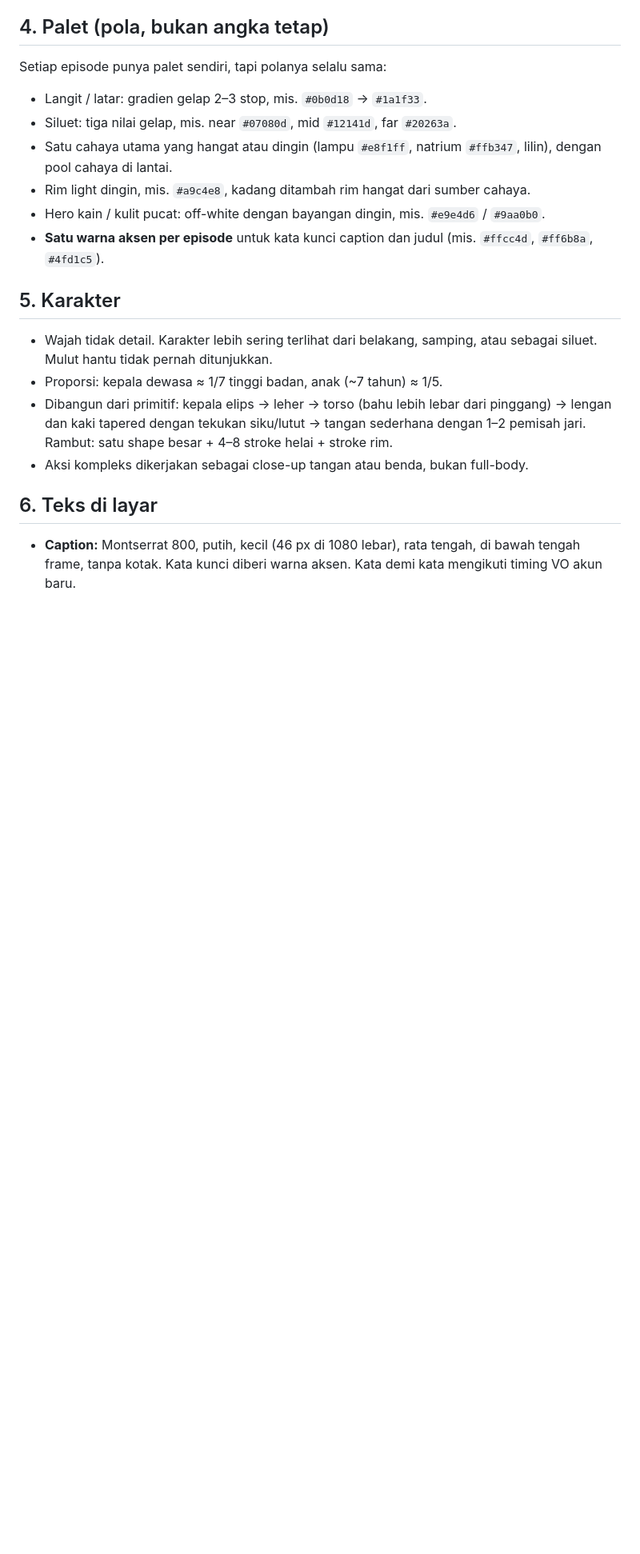
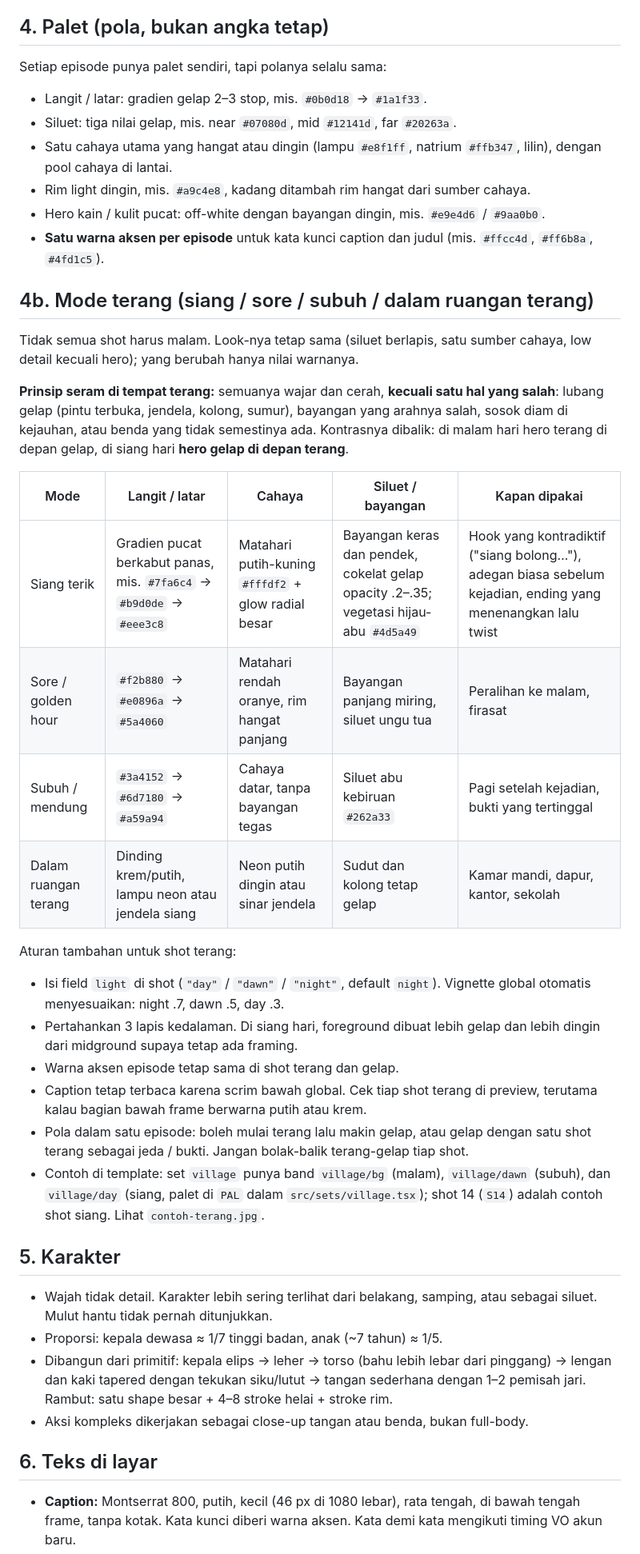
Before and after one commit to anggara182/kiamat, a Markdown page: VISUAL-STYLE.md, the part around one of its changes. Shown at 80% size. GitHub-like rendering; blank space fills up the shorter version.

```diff
--- a/VISUAL-STYLE.md
+++ b/VISUAL-STYLE.md
@@ -32,6 +32,26 @@ Setiap episode punya palet sendiri, tapi polanya selalu sama:
 - Rim light dingin, mis. `#a9c4e8`, kadang ditambah rim hangat dari sumber cahaya.
 - Hero kain / kulit pucat: off-white dengan bayangan dingin, mis. `#e9e4d6` / `#9aa0b0`.
 - **Satu warna aksen per episode** untuk kata kunci caption dan judul (mis. `#ffcc4d`, `#ff6b8a`, `#4fd1c5`).
+
+## 4b. Mode terang (siang / sore / subuh / dalam ruangan terang)
+Tidak semua shot harus malam. Look-nya tetap sama (siluet berlapis, satu sumber cahaya, low detail kecuali hero); yang berubah hanya nilai warnanya.
+
+**Prinsip seram di tempat terang:** semuanya wajar dan cerah, **kecuali satu hal yang salah**: lubang gelap (pintu terbuka, jendela, kolong, sumur), bayangan yang arahnya salah, sosok diam di kejauhan, atau benda yang tidak semestinya ada. Kontrasnya dibalik: di malam hari hero terang di depan gelap, di siang hari **hero gelap di depan terang**.
+
+| Mode | Langit / latar | Cahaya | Siluet / bayangan | Kapan dipakai |
+|---|---|---|---|---|
+| Siang terik | Gradien pucat berkabut panas, mis. `#7fa6c4` → `#b9d0de` → `#eee3c8` | Matahari putih-kuning `#fffdf2` + glow radial besar | Bayangan keras dan pendek, cokelat gelap opacity .2–.35; vegetasi hijau-abu `#4d5a49` | Hook yang kontradiktif ("siang bolong…"), adegan biasa sebelum kejadian, ending yang menenangkan lalu twist |
+| Sore / golden hour | `#f2b880` → `#e0896a` → `#5a4060` | Matahari rendah oranye, rim hangat panjang | Bayangan panjang miring, siluet ungu tua | Peralihan ke malam, firasat |
+| Subuh / mendung | `#3a4152` → `#6d7180` → `#a59a94` | Cahaya datar, tanpa bayangan tegas | Siluet abu kebiruan `#262a33` | Pagi setelah kejadian, bukti yang tertinggal |
+| Dalam ruangan terang | Dinding krem/putih, lampu neon atau jendela siang | Neon putih dingin atau sinar jendela | Sudut dan kolong tetap gelap | Kamar mandi, dapur, kantor, sekolah |
+
+Aturan tambahan untuk shot terang:
+- Isi field `light` di shot (`"day"` / `"dawn"` / `"night"`, default `night`). Vignette global otomatis menyesuaikan: night .7, dawn .5, day .3.
+- Pertahankan 3 lapis kedalaman. Di siang hari, foreground dibuat lebih gelap dan lebih dingin dari midground supaya tetap ada framing.
+- Warna aksen episode tetap sama di shot terang dan gelap.
+- Caption tetap terbaca karena scrim bawah global. Cek tiap shot terang di preview, terutama kalau bagian bawah frame berwarna putih atau krem.
+- Pola dalam satu episode: boleh mulai terang lalu makin gelap, atau gelap dengan satu shot terang sebagai jeda / bukti. Jangan bolak-balik terang-gelap tiap shot.
+- Contoh di template: set `village` punya band `village/bg` (malam), `village/dawn` (subuh), dan `village/day` (siang, palet di `PAL` dalam `src/sets/village.tsx`); shot 14 (`S14`) adalah contoh shot siang. Lihat `contoh-terang.jpg`.
 
 ## 5. Karakter
 - Wajah tidak detail. Karakter lebih sering terlihat dari belakang, samping, atau sebagai siluet. Mulut hantu tidak pernah ditunjukkan.
```
Also changed, not shown: other parts of VISUAL-STYLE.md (+2 -2 lines), README.md (+6 -2 lines), contoh-terang.jpg (added), 6 other files.
